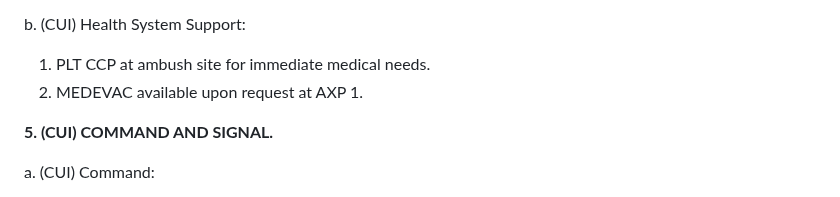
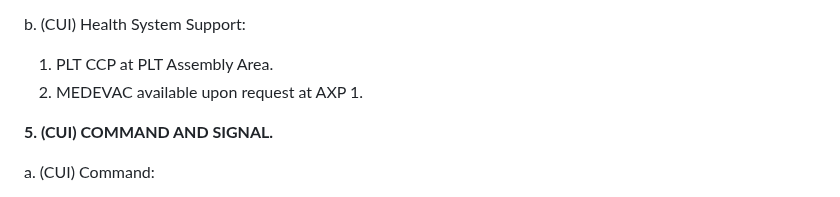
Before and after one commit to mattgwagner/tlp-opords, a Markdown page: 001-ambush.md, the part around the change. GitHub-like rendering.

```diff
--- a/001-ambush.md
+++ b/001-ambush.md
@@ -103,7 +103,7 @@ a. (CUI) Logistics:
 
 b. (CUI) Health System Support:
 
-1. PLT CCP at ambush site for immediate medical needs.
+1. PLT CCP at PLT Assembly Area.
 2. MEDEVAC available upon request at AXP 1.
 
 **5. (CUI) COMMAND AND SIGNAL.**
```
Also changed, not shown: 002-movement-to-contact.md (+1 -1 lines), 003-raid-a-bunker.md (+1 -1 lines).
